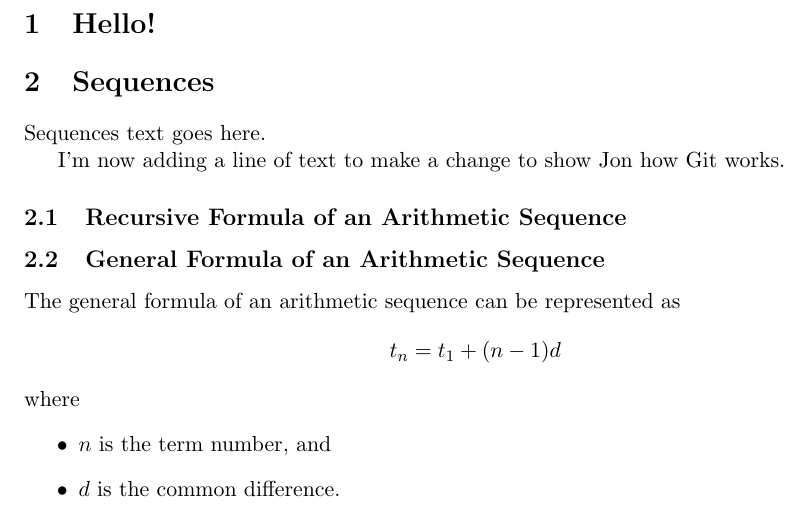
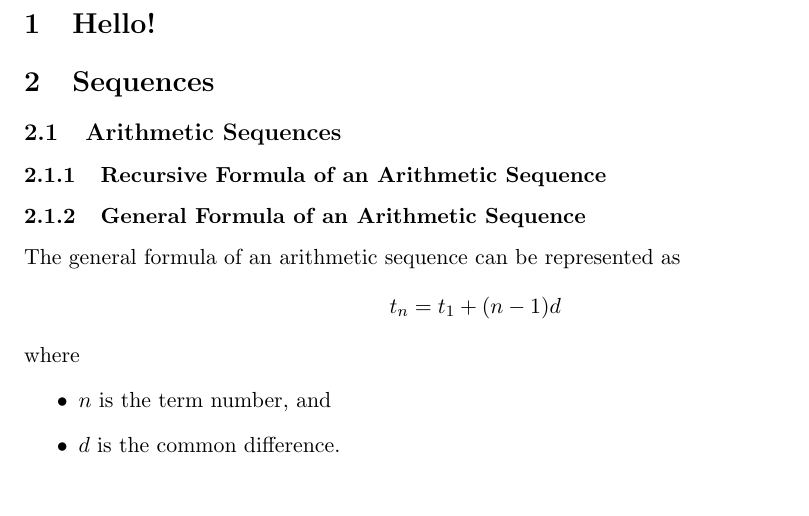
Before and after one commit to matthras/maths-textbook, a LaTeX document (main.tex, which reads sequences/arithmetic-sequences/general-formula-of-an-arithmetic-sequence.tex, sequences/sequences.tex): part of the page, cut so that both start at the same text. Compiled offline with pdfLaTeX.

Commit message:
switched section/subsection/subsubsection ordering

```diff
--- a/sequences/arithmetic-sequences/general-formula-of-an-arithmetic-sequence.tex
+++ b/sequences/arithmetic-sequences/general-formula-of-an-arithmetic-sequence.tex
@@ -1,4 +1,4 @@
-\subsection{General Formula of an Arithmetic Sequence}
+\subsubsection{General Formula of an Arithmetic Sequence}
 
 The general formula of an arithmetic sequence can be represented as \[ t_n = t_1 + (n-1)d \] where
 \begin{itemize}
--- a/sequences/sequences.tex
+++ b/sequences/sequences.tex
@@ -1,8 +1,6 @@
 \section{Sequences}
 
-Sequences text goes here.
-
-I'm now adding a line of text to make a change to show Jon how Git works.
+\subsection{Arithmetic Sequences}
 
 \input{sequences/arithmetic-sequences/recursive-formula-of-an-arithmetic-sequence.tex}
 \input{sequences/arithmetic-sequences/general-formula-of-an-arithmetic-sequence.tex}
```
Also changed, not shown: sequences/arithmetic-sequences/recursive-formula-of-an-arithmetic-sequence.tex (+1 -1 lines), main.pdf.
